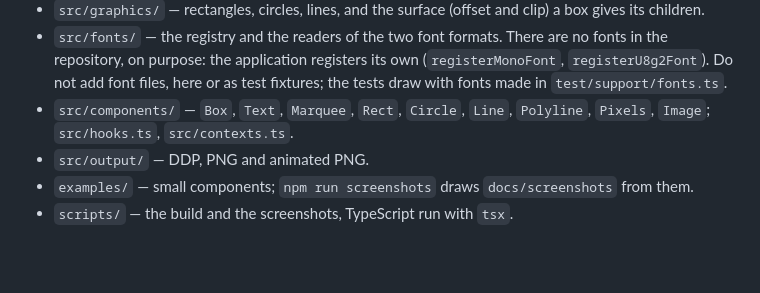
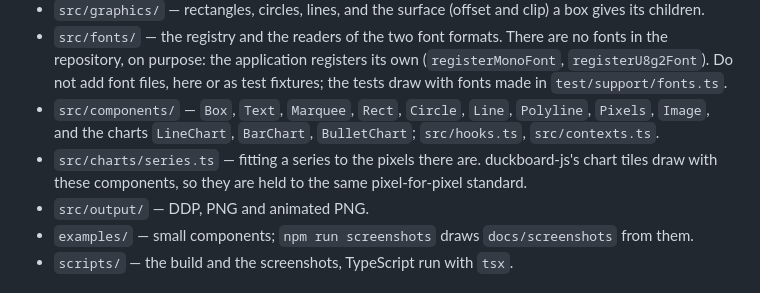
Before and after one commit to luisa-reis/react-twinkle, a Markdown page: CLAUDE.md, the part around the change. Drawn GitHub-style; blank space fills up the shorter version.

```diff
--- a/CLAUDE.md
+++ b/CLAUDE.md
@@ -34,7 +34,11 @@ Context for Claude Code sessions working on react-twinkle.
   font files, here or as test fixtures; the tests draw with fonts made in
   `test/support/fonts.ts`.
 - `src/components/` — `Box`, `Text`, `Marquee`, `Rect`, `Circle`, `Line`,
-  `Polyline`, `Pixels`, `Image`; `src/hooks.ts`, `src/contexts.ts`.
+  `Polyline`, `Pixels`, `Image`, and the charts `LineChart`, `BarChart`,
+  `BulletChart`; `src/hooks.ts`, `src/contexts.ts`.
+- `src/charts/series.ts` — fitting a series to the pixels there are.
+  duckboard-js's chart tiles draw with these components, so they are
+  held to the same pixel-for-pixel standard.
 - `src/output/` — DDP, PNG and animated PNG.
 - `examples/` — small components; `npm run screenshots` draws
   `docs/screenshots` from them.
```
Also changed, not shown: README.md (+42 -11 lines).
